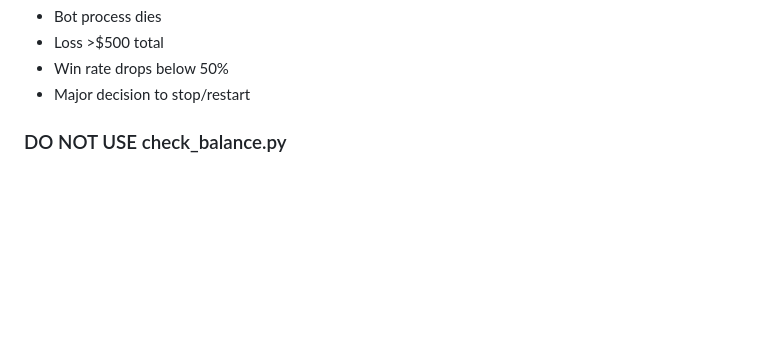
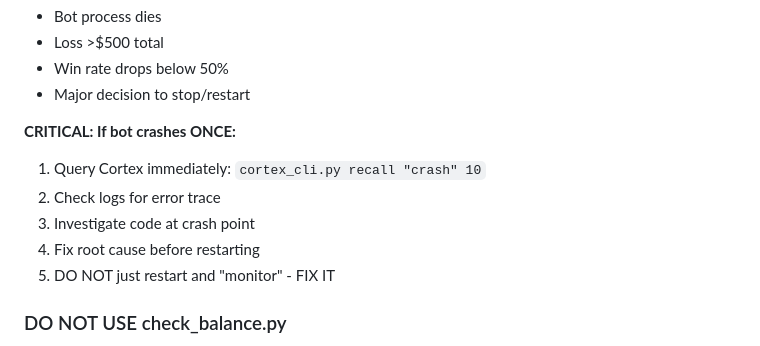
Before and after one commit to heliosarchitect/openclaw-cortex, a Markdown page: HEARTBEAT.md, the part around the change. Rendered like a GitHub page; blank space fills up the shorter version.

Commit message:
Add mandatory crash investigation protocol - fix on first crash, not after pattern

```diff
--- a/HEARTBEAT.md
+++ b/HEARTBEAT.md
@@ -78,6 +78,13 @@ python3 ~/.openclaw/workspace/scripts/check_crypto_price.py ETH-USD
 - Loss >$500 total
 - Win rate drops below 50%
 - Major decision to stop/restart
+
+**CRITICAL: If bot crashes ONCE:**
+1. Query Cortex immediately: `cortex_cli.py recall "crash" 10`
+2. Check logs for error trace
+3. Investigate code at crash point
+4. Fix root cause before restarting
+5. DO NOT just restart and "monitor" - FIX IT
 
 ### DO NOT USE check_balance.py
 - Has a bug (doesn't price ADA correctly)
```
